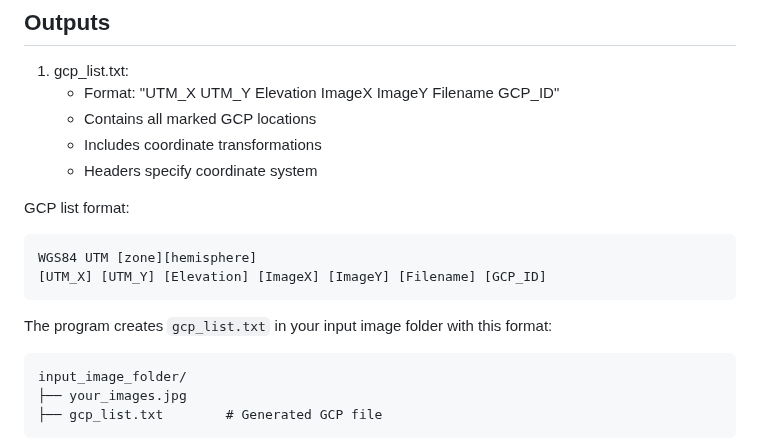
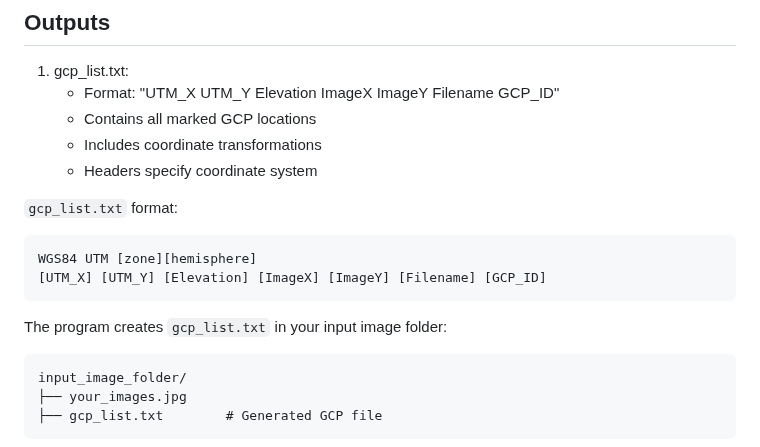
Before and after one commit to JacobWashburn-USDA/MatchPlant, a Markdown page: 1_gcp_finder/README.md, the part around the change. Rendered like a GitHub page.

````diff
--- a/1_gcp_finder/README.md
+++ b/1_gcp_finder/README.md
@@ -104,13 +104,13 @@ X,Y,Z,id
    - Includes coordinate transformations
    - Headers specify coordinate system
 
-GCP list format:
+`gcp_list.txt` format:
 ```
 WGS84 UTM [zone][hemisphere]
 [UTM_X] [UTM_Y] [Elevation] [ImageX] [ImageY] [Filename] [GCP_ID]
 ```
 
-The program creates `gcp_list.txt` in your input image folder with this format:
+The program creates `gcp_list.txt` in your input image folder:
 ```
 input_image_folder/
 ├── your_images.jpg
````
